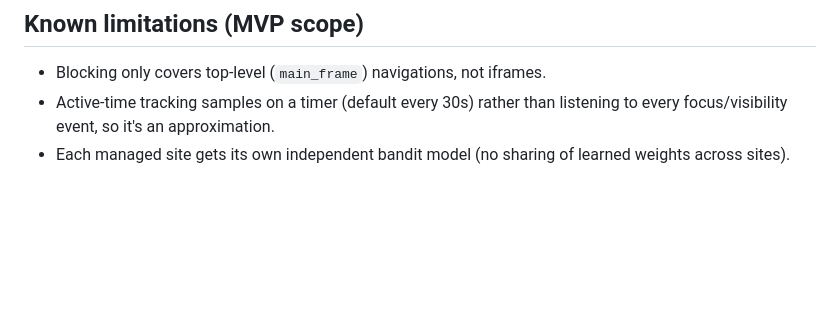
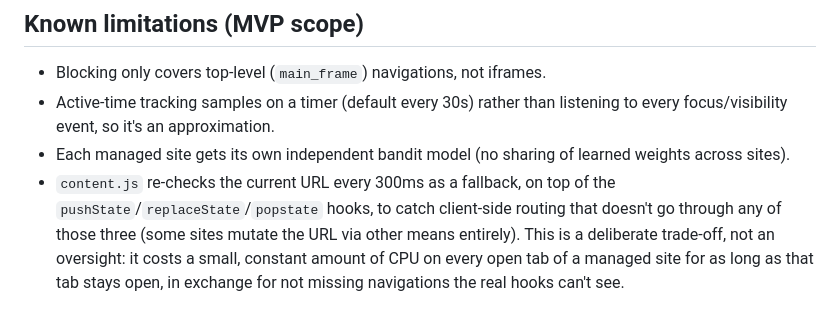
Before and after one commit to davidbian1/site-access-bandit, a Markdown page: README.md, the part around the change. Drawn GitHub-style; blank space fills up the shorter version.

Commit message:
Document content.js's polling fallback as a deliberate trade-off
Not a bug: the 300ms re-check exists because pushState/replaceState/
popstate don't cover every way a site can change its URL client-side.
Recording the cost (constant small CPU use per open managed-site tab)
next to the reason, in the same place the other known limitations live.

```diff
--- a/README.md
+++ b/README.md
@@ -284,3 +284,10 @@ above.
   listening to every focus/visibility event, so it's an approximation.
 - Each managed site gets its own independent bandit model (no sharing of
   learned weights across sites).
+- `content.js` re-checks the current URL every 300ms as a fallback, on top
+  of the `pushState`/`replaceState`/`popstate` hooks, to catch client-side
+  routing that doesn't go through any of those three (some sites mutate
+  the URL via other means entirely). This is a deliberate trade-off, not
+  an oversight: it costs a small, constant amount of CPU on every open tab
+  of a managed site for as long as that tab stays open, in exchange for
+  not missing navigations the real hooks can't see.
```
